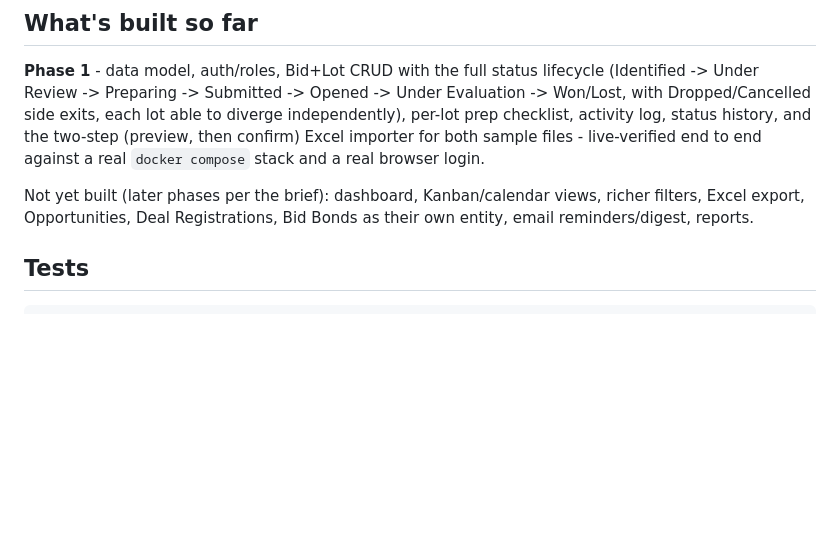
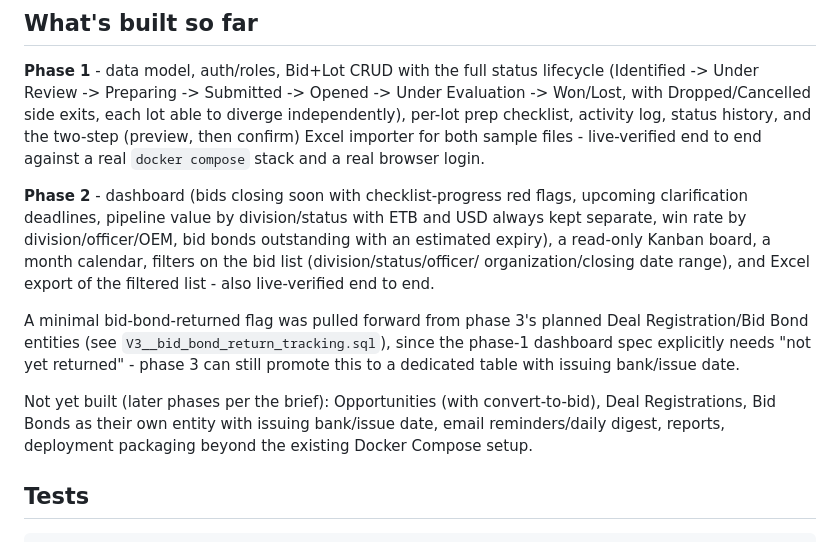
Before and after one commit to mengistu-redae/bid-management, a Markdown page: README.md, the part around the change. Rendered like a GitHub page; blank space fills up the shorter version.

Commit message:
Update README for Phase 2
Co-Authored-By: Claude Sonnet 5 <noreply@anthropic.com>

```diff
--- a/README.md
+++ b/README.md
@@ -79,9 +79,23 @@ status history, and the two-step (preview, then confirm) Excel importer for
 both sample files - live-verified end to end against a real `docker compose`
 stack and a real browser login.
 
-Not yet built (later phases per the brief): dashboard, Kanban/calendar
-views, richer filters, Excel export, Opportunities, Deal Registrations,
-Bid Bonds as their own entity, email reminders/digest, reports.
+**Phase 2** - dashboard (bids closing soon with checklist-progress red flags,
+upcoming clarification deadlines, pipeline value by division/status with
+ETB and USD always kept separate, win rate by division/officer/OEM, bid
+bonds outstanding with an estimated expiry), a read-only Kanban board, a
+month calendar, filters on the bid list (division/status/officer/
+organization/closing date range), and Excel export of the filtered list -
+also live-verified end to end.
+
+A minimal bid-bond-returned flag was pulled forward from phase 3's planned
+Deal Registration/Bid Bond entities (see `V3__bid_bond_return_tracking.sql`),
+since the phase-1 dashboard spec explicitly needs "not yet returned" - phase
+3 can still promote this to a dedicated table with issuing bank/issue date.
+
+Not yet built (later phases per the brief): Opportunities (with
+convert-to-bid), Deal Registrations, Bid Bonds as their own entity with
+issuing bank/issue date, email reminders/daily digest, reports, deployment
+packaging beyond the existing Docker Compose setup.
 
 ## Tests
 
```
